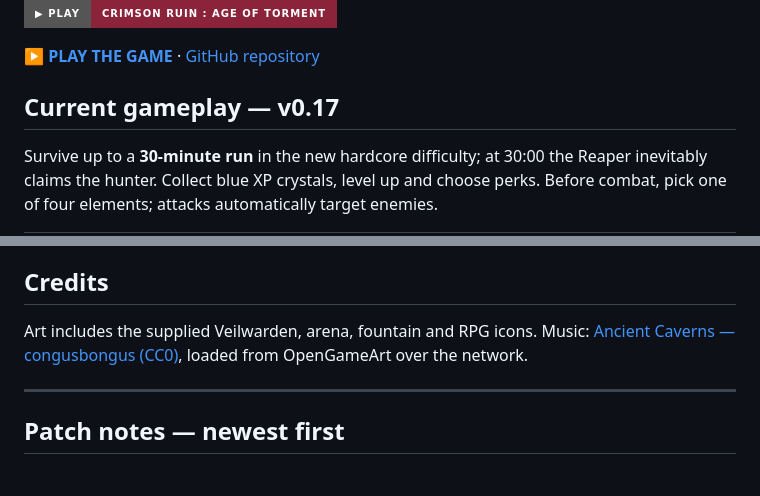
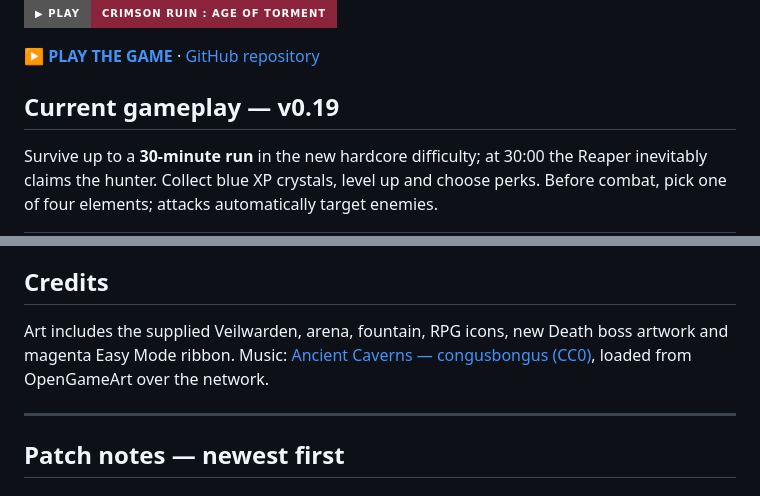
Before and after one commit to MasterJimo/Crimson-Ruin-Age-of-Torment, a Markdown page: README.md, 2 parts joined by grey strips. Drawn GitHub-style; badges without logos.

Commit message:
docs: align current game version and new artwork credits with v0.19

```diff
--- a/README.md
+++ b/README.md
@@ -6,7 +6,7 @@ A dark-fantasy desktop **30-minute** arena-survival game, formerly **Noob Surviv
 
 **[▶ PLAY THE GAME](https://masterjimo.github.io/Crimson-Ruin-Age-of-Torment/)** · [GitHub repository](https://github.com/MasterJimo/Crimson-Ruin-Age-of-Torment)
 
-## Current gameplay — v0.17
+## Current gameplay — v0.19
 
 Survive up to a **30-minute run** in the new hardcore difficulty; at 30:00 the Reaper inevitably claims the hunter. Collect blue XP crystals, level up and choose perks. Before combat, pick one of four elements; attacks automatically target enemies.
 
@@ -42,7 +42,7 @@ Open `index.html` in a browser or serve the repository root from `main` using Gi
 
 ## Credits
 
-Art includes the supplied Veilwarden, arena, fountain and RPG icons. Music: [Ancient Caverns — congusbongus (CC0)](https://opengameart.org/content/ancient-caverns-horror-ambient-loop), loaded from OpenGameArt over the network.
+Art includes the supplied Veilwarden, arena, fountain, RPG icons, new Death boss artwork and magenta Easy Mode ribbon. Music: [Ancient Caverns — congusbongus (CC0)](https://opengameart.org/content/ancient-caverns-horror-ambient-loop), loaded from OpenGameArt over the network.
 
 ---
 
```
